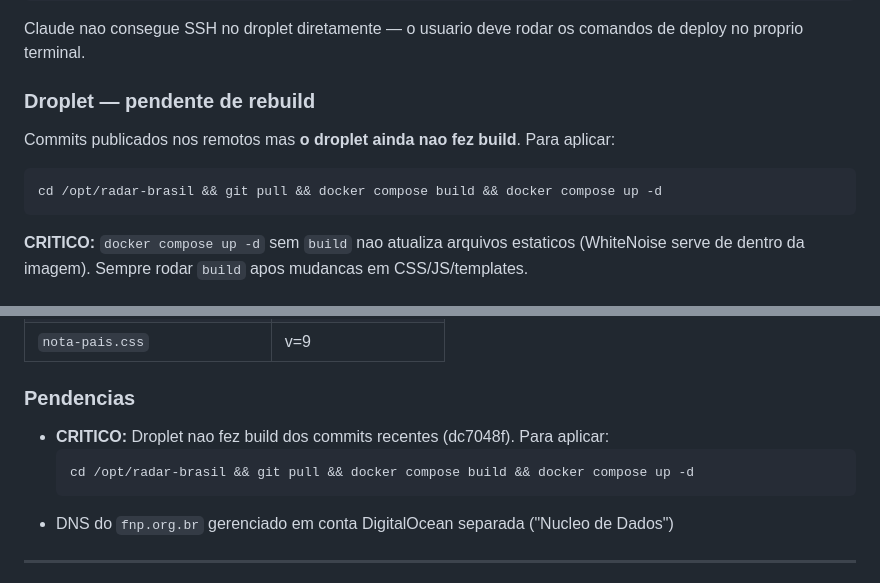
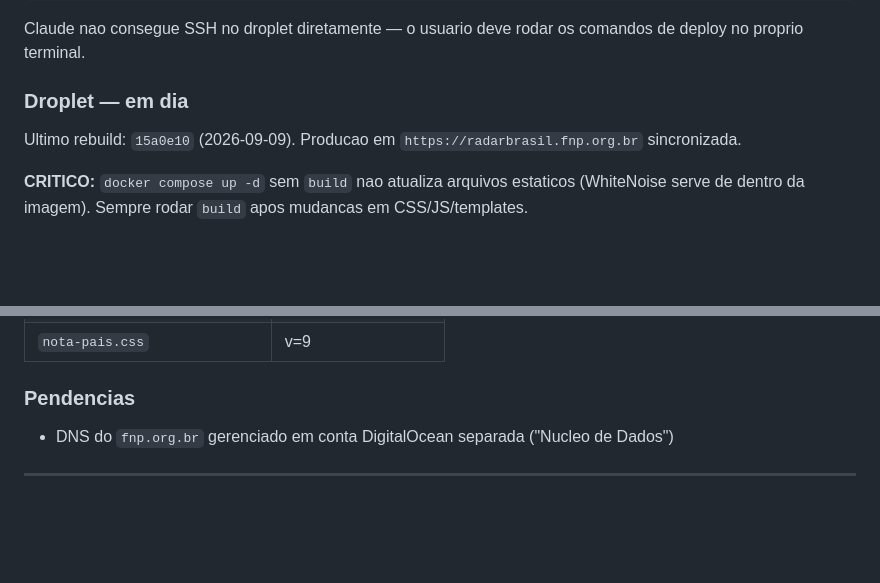
Before and after one commit to dadosfnp/radar-brasil, a Markdown page: CLAUDE.md, 2 parts joined by grey strips. Drawn GitHub-style; blank space fills up the shorter version.

Commit message:
docs: marca droplet como em dia apos rebuild 15a0e10

````diff
--- a/CLAUDE.md
+++ b/CLAUDE.md
@@ -306,13 +306,9 @@ Host fnp-web
 ```
 Claude nao consegue SSH no droplet diretamente — o usuario deve rodar os comandos de deploy no proprio terminal.
 
-### Droplet — pendente de rebuild
+### Droplet — em dia
 
-Commits publicados nos remotos mas **o droplet ainda nao fez build**. Para aplicar:
-
-```bash
-cd /opt/radar-brasil && git pull && docker compose build && docker compose up -d
-```
+Ultimo rebuild: `15a0e10` (2026-09-09). Producao em `https://radarbrasil.fnp.org.br` sincronizada.
 
 **CRITICO:** `docker compose up -d` sem `build` nao atualiza arquivos estaticos (WhiteNoise serve de dentro da imagem). Sempre rodar `build` apos mudancas em CSS/JS/templates.
 
@@ -554,10 +550,6 @@ Esses arquivos nao foram incorporados a nenhuma pagina e podem ser descartados o
 
 ### Pendencias
 
-- **CRITICO:** Droplet nao fez build dos commits recentes (dc7048f). Para aplicar:
-  ```bash
-  cd /opt/radar-brasil && git pull && docker compose build && docker compose up -d
-  ```
 - DNS do `fnp.org.br` gerenciado em conta DigitalOcean separada ("Nucleo de Dados")
 
 ---
````
